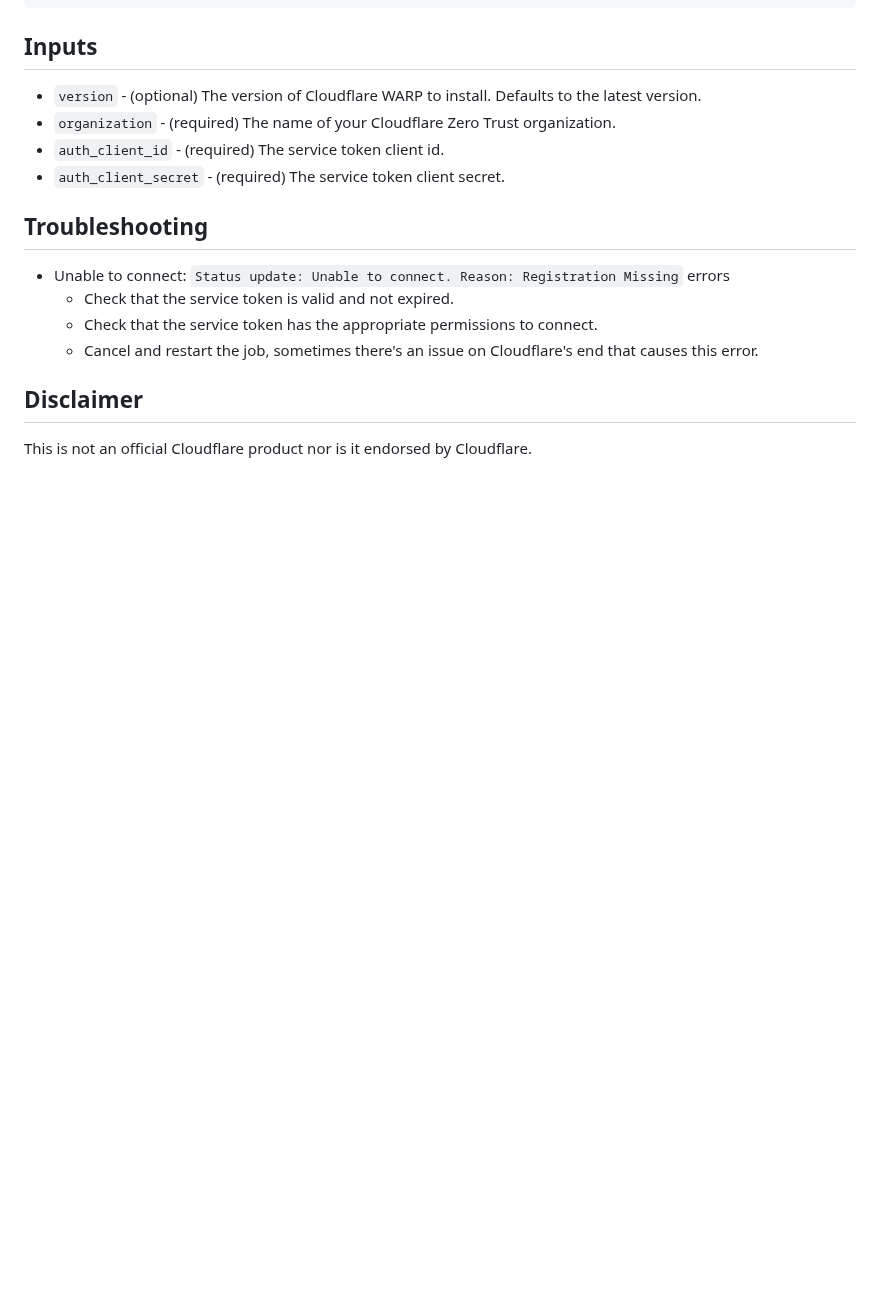
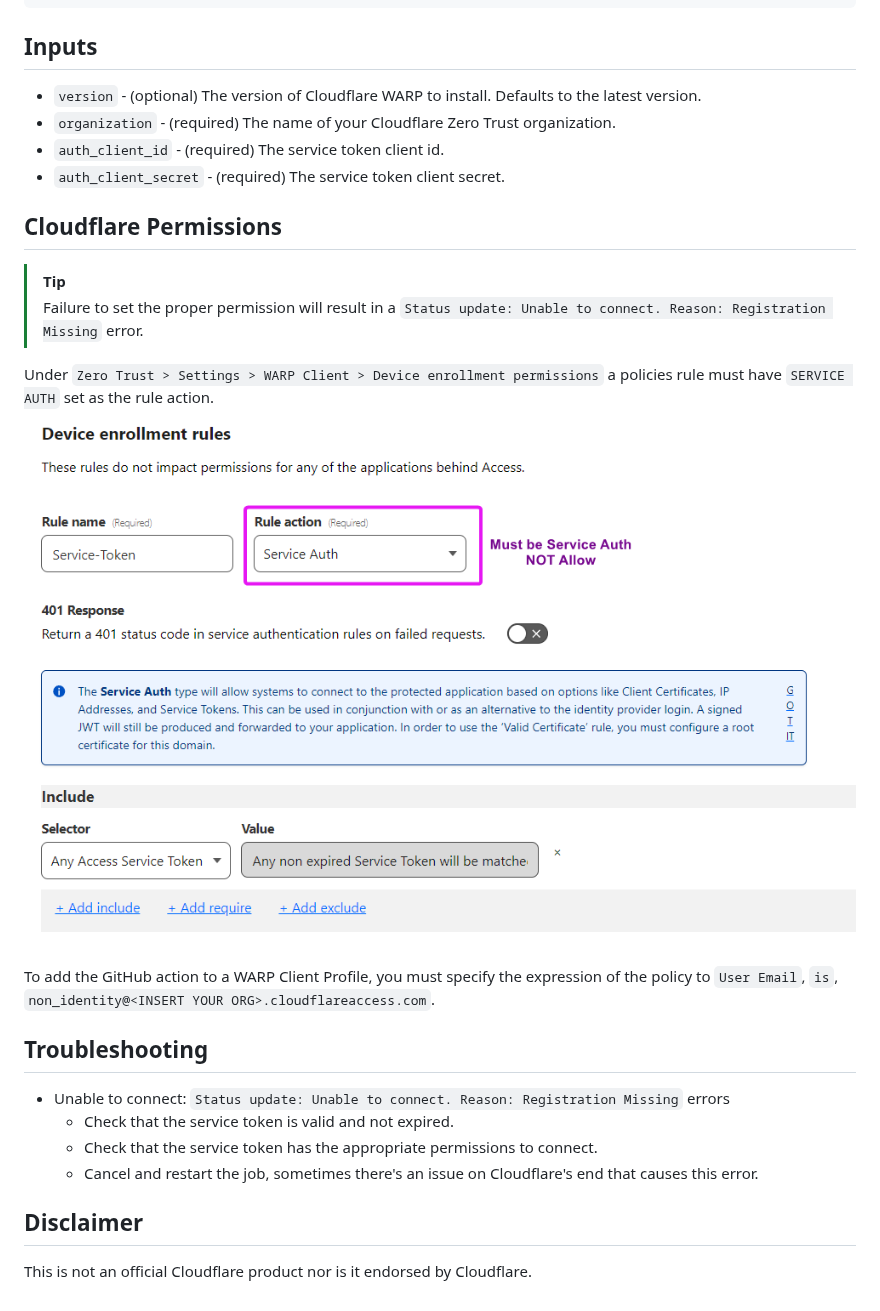
Before and after one commit to Boostport/setup-cloudflare-warp, a Markdown page: README.md, the part around the change. GitHub-like rendering; pictures changed too: docs/resources/cloudflare_device_enrollment.png (added); blank space fills up the shorter version.

Commit message:
Update readme with cloudflare warp permission examples

```diff
--- a/README.md
+++ b/README.md
@@ -34,6 +34,16 @@ with:
 - `auth_client_id` - (required) The service token client id.
 - `auth_client_secret` - (required) The service token client secret.
 
+## Cloudflare Permissions
+> [!TIP]
+> Failure to set the proper permission will result in a `Status update: Unable to connect. Reason: Registration Missing` error.
+
+Under `Zero Trust > Settings > WARP Client > Device enrollment permissions` a policies rule must have `SERVICE AUTH` set as the rule action.
+![Cloudflare Device Enrollment Policy](./docs/resources/cloudflare_device_enrollment.png)
+
+To add the GitHub action to a WARP Client Profile, you must specify the expression of the policy to `User Email`, `is`, `non_identity@<INSERT YOUR ORG>.cloudflareaccess.com`.
+
+
 ## Troubleshooting
 - Unable to connect: `Status update: Unable to connect. Reason: Registration Missing` errors
   - Check that the service token is valid and not expired.
```
